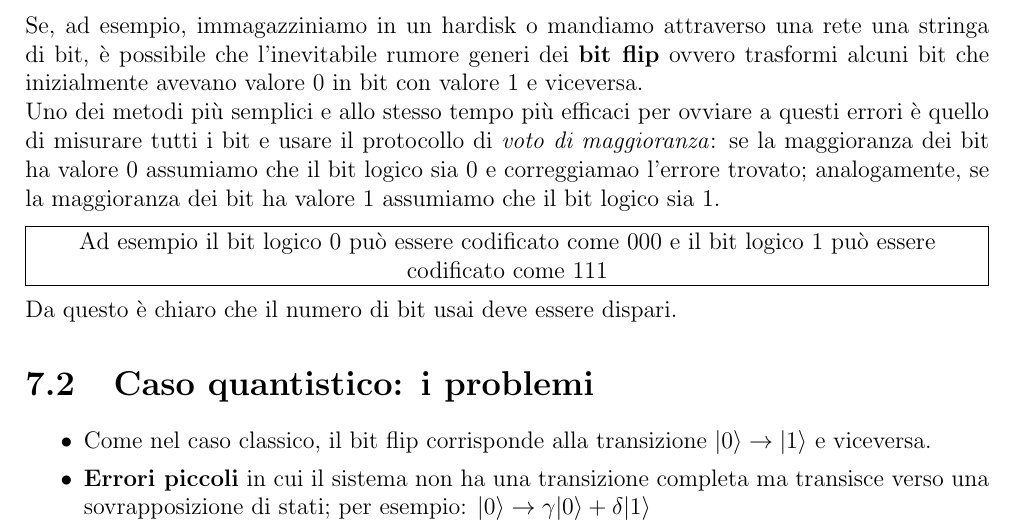
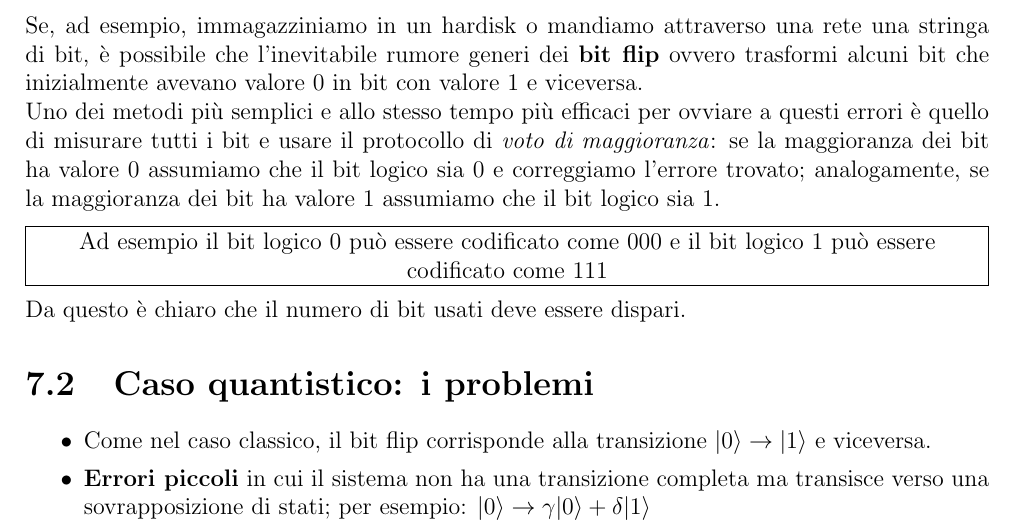
Before and after one commit to GekkeijuITA/FCQ, a LaTeX document (Latex/Appunti.tex): part of page 30 of 36, cut so that both start at the same text. Compiled offline with pdfLaTeX.

Commit message:
Revisione capitolo 7

```diff
--- a/Latex/Appunti.tex
+++ b/Latex/Appunti.tex
@@ -1009,11 +1009,11 @@ Usando questa approssimazione possiamo scrivere
 \chapter{Introduzione ai codici di correzione degli errori per computer quantistici}
 \section{Correzione degli erorri nei computer classici}
 Se, ad esempio, immagazziniamo in un hardisk o mandiamo attraverso una rete una stringa di bit, è possibile che l'inevitabile rumore generi dei \textbf{bit flip} ovvero trasformi alcuni bit che inizialmente avevano valore 0 in bit con valore 1 e viceversa.\\
-Uno dei metodi più semplici e allo stesso tempo più efficaci per ovviare a questi errori è quello di  misurare tutti i bit e usare il protocollo di \textit{voto di maggioranza}: se la maggioranza dei bit ha valore 0 assumiamo che il bit logico sia 0 e correggiamao l'errore trovato; analogamente, se la maggioranza dei bit ha valore 1 assumiamo che il bit logico sia 1.
+Uno dei metodi più semplici e allo stesso tempo più efficaci per ovviare a questi errori è quello di  misurare tutti i bit e usare il protocollo di \textit{voto di maggioranza}: se la maggioranza dei bit ha valore 0 assumiamo che il bit logico sia 0 e correggiamo l'errore trovato; analogamente, se la maggioranza dei bit ha valore 1 assumiamo che il bit logico sia 1.
 \customfbox{
     Ad esempio il bit logico 0 può essere codificato come 000 e il bit logico 1 può essere codificato come 111
 }
-Da questo è chiaro che il numero di bit usai deve essere dispari.
+Da questo è chiaro che il numero di bit usati deve essere dispari.
 \section{Caso quantistico: i problemi}
 \begin{itemize}
     \item Come nel caso classico, il bit flip corrisponde alla transizione $\ket{0}\rightarrow\ket{1}$ e viceversa.
```
Also changed, not shown: Latex/Appunti.pdf.
